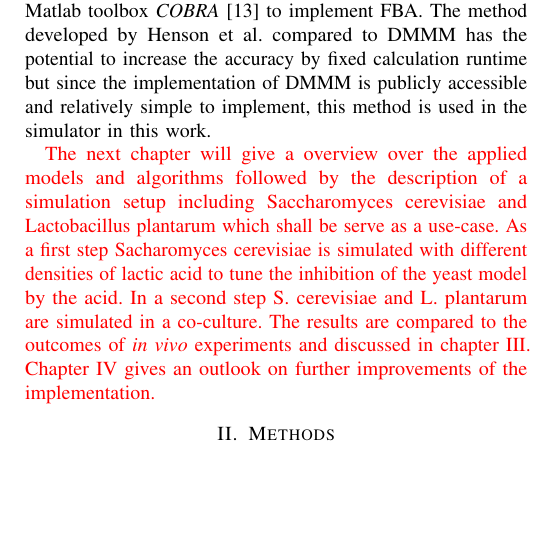
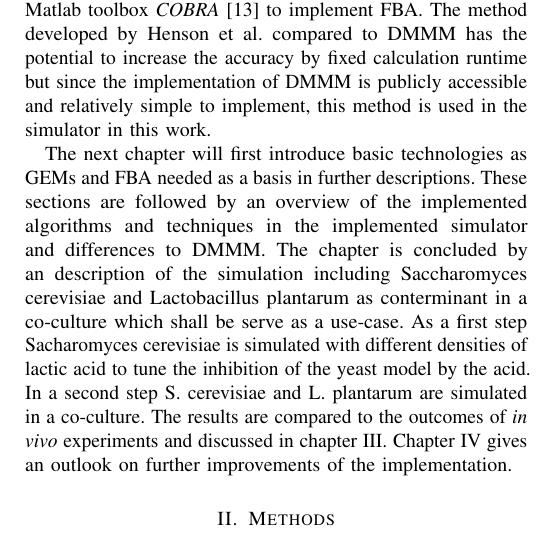
Before and after one commit to Doeme/ISB18, a LaTeX paper (final_project/final_report/final_report.tex, which reads final_project/final_report/chap_introduction.tex): part of one column of page 2 of 10, cut so that both start at the same text, the shorter picture padded with empty space. Compiled offline with pdfLaTeX.

Commit message:
Refined overview of chapters in report at the end of introduction

```diff
--- a/final_project/final_report/chap_introduction.tex
+++ b/final_project/final_report/chap_introduction.tex
@@ -94,14 +94,16 @@ The method developed by Henson et al. compared to DMMM has the potential to incr
 by fixed calculation runtime but since the implementation of DMMM is publicly accessible and
 relatively simple to implement, this method is used in the simulator in this work.
 
-\update{
-The next chapter will give a overview over the applied models and algorithms followed by the
-description of a simulation setup including Saccharomyces cerevisiae and Lactobacillus plantarum
-which shall be serve as a use-case. As a first step Sacharomyces cerevisiae is simulated with
+The next chapter will first introduce basic technologies as GEMs and FBA needed as a basis in
+further descriptions. These sections are followed by an overview of the implemented algorithms
+and techniques in the implemented simulator and differences to DMMM. The chapter is concluded by
+an description of the simulation including Saccharomyces cerevisiae and Lactobacillus plantarum
+as conterminant in a co-culture which shall be serve as a use-case.
+As a first step Sacharomyces cerevisiae is simulated with
 different densities of lactic acid to tune the inhibition of the yeast model by the acid. In a
 second step S. cerevisiae and L. plantarum are simulated in a co-culture.
 The results are compared to the outcomes of \textit{in vivo} experiments and discussed in chapter \ref{sec:results}.
-Chapter \ref{sec:conclusions} gives an outlook on further improvements of the implementation.}
+Chapter \ref{sec:conclusions} gives an outlook on further improvements of the implementation.
 
 
 
```
